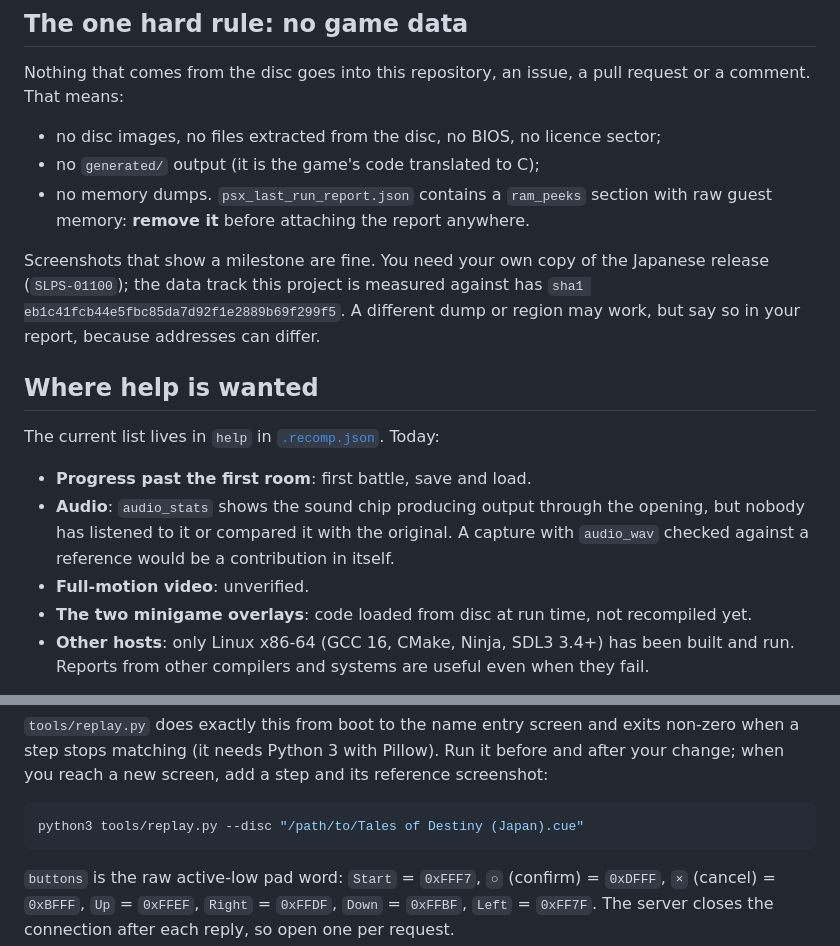
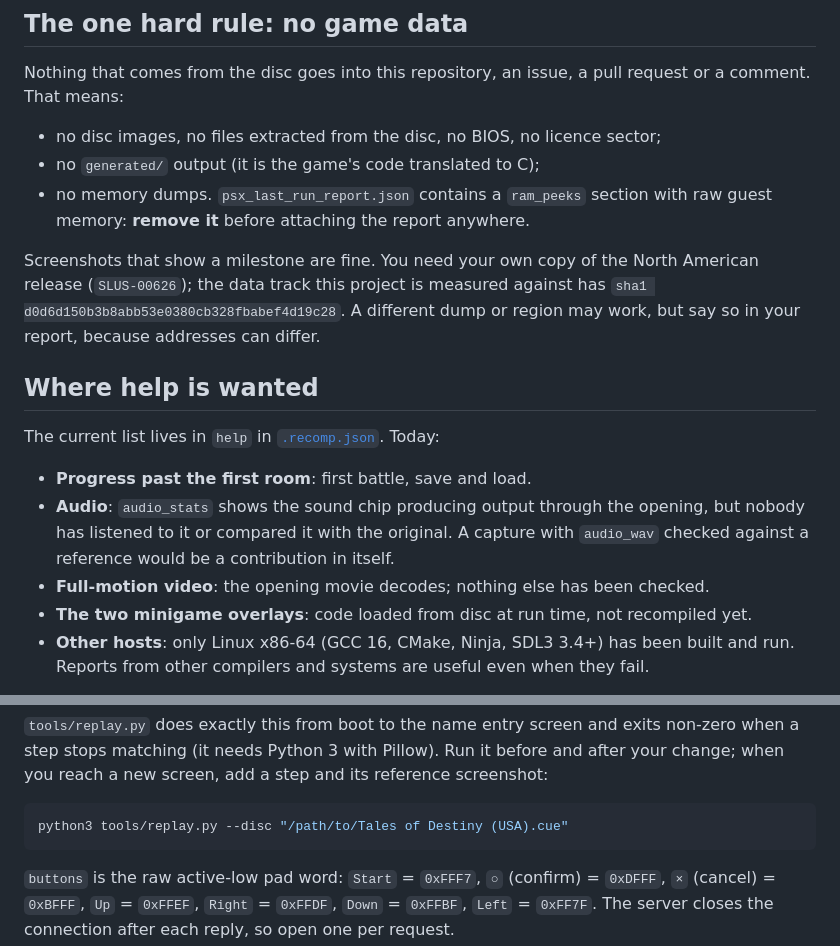
Before and after one commit to serranoid/TalesOfDestinyRecomp, a Markdown page: CONTRIBUTING.md, 2 parts joined by grey strips. GitHub-like rendering.

````diff
--- a/CONTRIBUTING.md
+++ b/CONTRIBUTING.md
@@ -13,9 +13,9 @@ or a comment. That means:
 - no memory dumps. `psx_last_run_report.json` contains a `ram_peeks` section with raw
   guest memory: **remove it** before attaching the report anywhere.
 
-Screenshots that show a milestone are fine. You need your own copy of the Japanese
-release (`SLPS-01100`); the data track this project is measured against has
-`sha1 eb1c41fcb44e5fbc85da7d92f1e2889b69f299f5`. A different dump or region may work,
+Screenshots that show a milestone are fine. You need your own copy of the North American
+release (`SLUS-00626`); the data track this project is measured against has
+`sha1 d0d6d150b3b8abb53e0380cb328fbabef4d19c28`. A different dump or region may work,
 but say so in your report, because addresses can differ.
 
 ## Where help is wanted
@@ -26,7 +26,7 @@ The current list lives in `help` in [`.recomp.json`](.recomp.json). Today:
 - **Audio**: `audio_stats` shows the sound chip producing output through the opening,
   but nobody has listened to it or compared it with the original. A capture with
   `audio_wav` checked against a reference would be a contribution in itself.
-- **Full-motion video**: unverified.
+- **Full-motion video**: the opening movie decodes; nothing else has been checked.
 - **The two minigame overlays**: code loaded from disc at run time, not recompiled yet.
 - **Other hosts**: only Linux x86-64 (GCC 16, CMake, Ninja, SDL3 3.4+) has been built
   and run. Reports from other compilers and systems are useful even when they fail.
@@ -52,7 +52,7 @@ after your change; when you reach a new screen, add a step and its reference
 screenshot:
 
 ```sh
-python3 tools/replay.py --disc "/path/to/Tales of Destiny (Japan).cue"
+python3 tools/replay.py --disc "/path/to/Tales of Destiny (USA).cue"
 ```
 
 `buttons` is the raw active-low pad word: `Start` = `0xFFF7`, `○` (confirm) = `0xDFFF`,
````
Also changed, not shown: README.md (+21 -15 lines), ROADMAP.md (+4 -3 lines), evidence/01-title.png (deleted), evidence/02-menu.png, evidence/03-menu-cross.png (deleted), evidence/04-name-entry.png, evidence/05-first-control.png, 10 other files.
